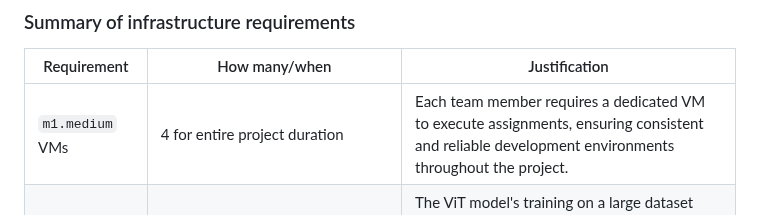
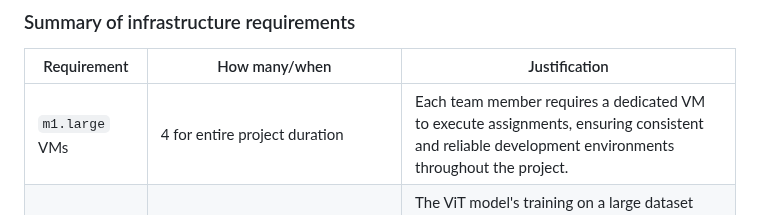
Before and after one commit to ZBW-P/MLOP-Med_Image_Pred, a Markdown page: README.md, the part around the change. GitHub-like rendering.

```diff
--- a/README.md
+++ b/README.md
@@ -91,7 +91,7 @@ The table below shows an example, it is not a recommendation. -->
 
 | Requirement     | How many/when                                     | Justification |
 |-----------------|---------------------------------------------------|---------------|
-| `m1.medium` VMs | 4 for entire project duration                    | Each team member requires a dedicated VM to execute assignments, ensuring consistent and reliable development environments throughout the project.           |
+| `m1.large` VMs | 4 for entire project duration                    | Each team member requires a dedicated VM to execute assignments, ensuring consistent and reliable development environments throughout the project.           |
 | `gpu_a100`     | 4 GPUs for model training (using DDP/FSDP) and 2 GPUs for model evaluation/monitoring; 6-hour blocks twice a week   |The ViT model's training on a large dataset with significant parameters benefits from parallel GPU processing (4 GPUs) to efficiently handle computations, while evaluation and monitoring are supported with 2 GPUs. This setup balances training performance with resource availability.              |
 | Floating IPs    | 1 for the entire project duration and 1 for sporadic use | One persistent IP ensures continuous connectivity to services throughout the project, while an additional floating IP offers flexibility for temporary or ad-hoc connection needs.                |
 | Outside memory / storage            | 100 g storage during all project duration                                           | Large update medical image data need to be saved and used to update for server and user interacter.               |
```
